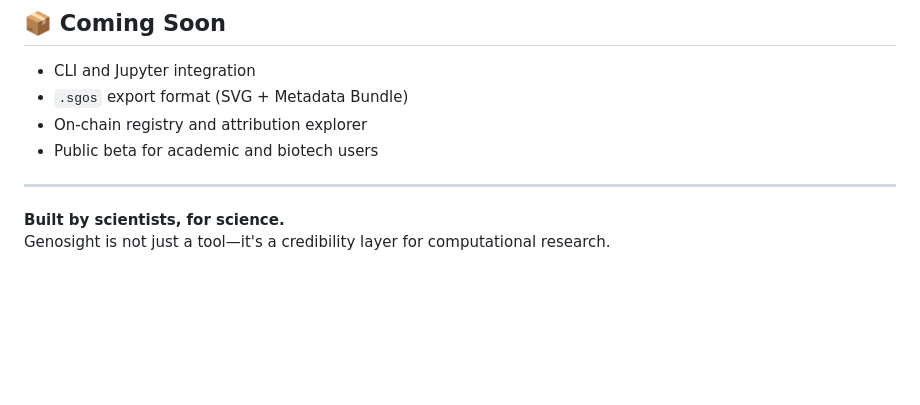
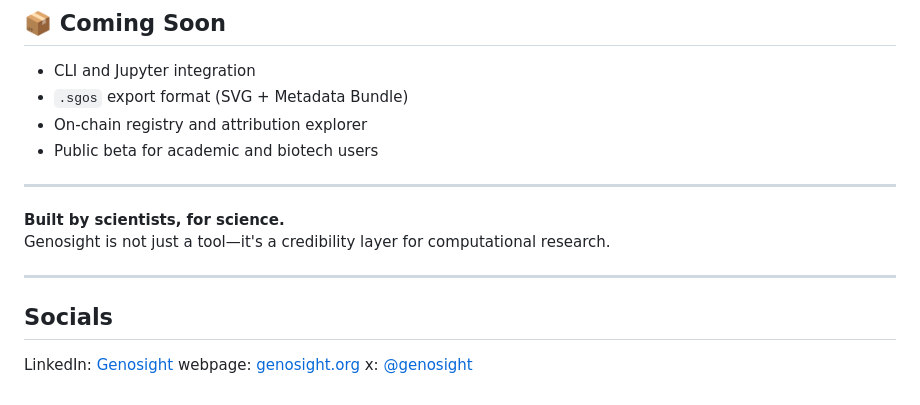
Before and after one commit to lanyinzly/Genosight, a Markdown page: README.md, the part around the change. GitHub-like rendering; blank space fills up the shorter version.

Commit message:
Add social media links to README
socials update

```diff
--- a/README.md
+++ b/README.md
@@ -112,3 +112,11 @@ With Genosight:
 
 **Built by scientists, for science.**
 Genosight is not just a tool—it's a credibility layer for computational research.
+
+---
+
+## Socials
+
+LinkedIn: [Genosight](https://www.linkedin.com/company/genosight)
+webpage: [genosight.org](https://genosight.org/)
+x: [@genosight](https://x.com/genosight)
```
